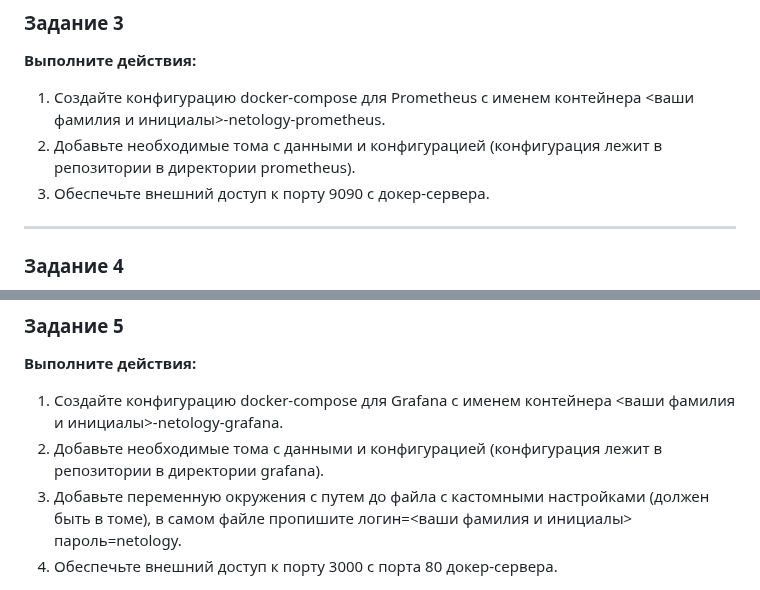
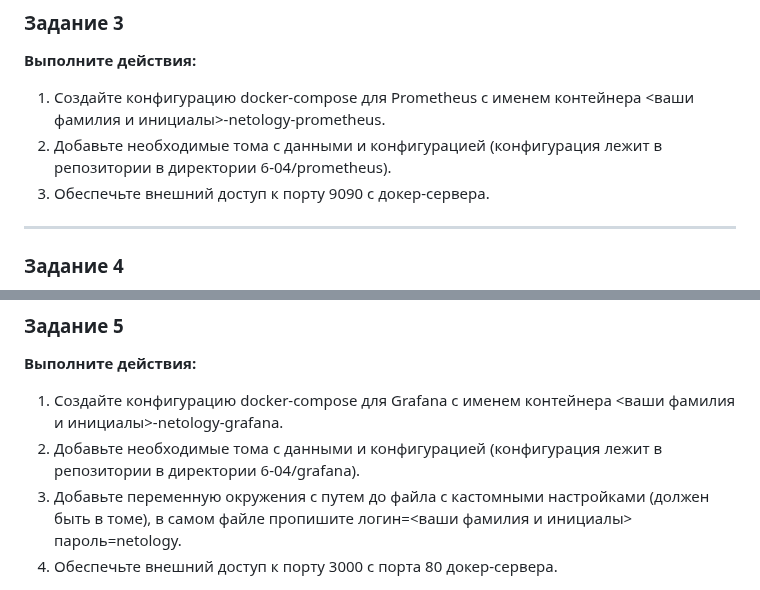
Before and after one commit to netology-code/sdvps-homeworks, a Markdown page: 6-04-new.md, 2 parts joined by grey strips. Drawn GitHub-style.

Commit message:
Путь до конфигов

```diff
--- a/6-04-new.md
+++ b/6-04-new.md
@@ -51,7 +51,7 @@
 **Выполните действия:**
 
 1. Создайте конфигурацию docker-compose для Prometheus с именем контейнера <ваши фамилия и инициалы>-netology-prometheus.
-2. Добавьте необходимые тома с данными и конфигурацией (конфигурация лежит в репозитории в директории prometheus).
+2. Добавьте необходимые тома с данными и конфигурацией (конфигурация лежит в репозитории в директории 6-04/prometheus).
 3. Обеспечьте внешний доступ к порту 9090 c докер-сервера.
 
 ---
@@ -70,7 +70,7 @@
 **Выполните действия:**
 
 1. Создайте конфигурацию docker-compose для Grafana с именем контейнера <ваши фамилия и инициалы>-netology-grafana.
-2. Добавьте необходимые тома с данными и конфигурацией (конфигурация лежит в репозитории в директории grafana).
+2. Добавьте необходимые тома с данными и конфигурацией (конфигурация лежит в репозитории в директории 6-04/grafana).
 3. Добавьте переменную окружения с путем до файла с кастомными настройками (должен быть в томе), в самом файле пропишите логин=<ваши фамилия и инициалы> пароль=netology.
 4. Обеспечьте внешний доступ к порту 3000 c порта 80 докер-сервера.
 
```
